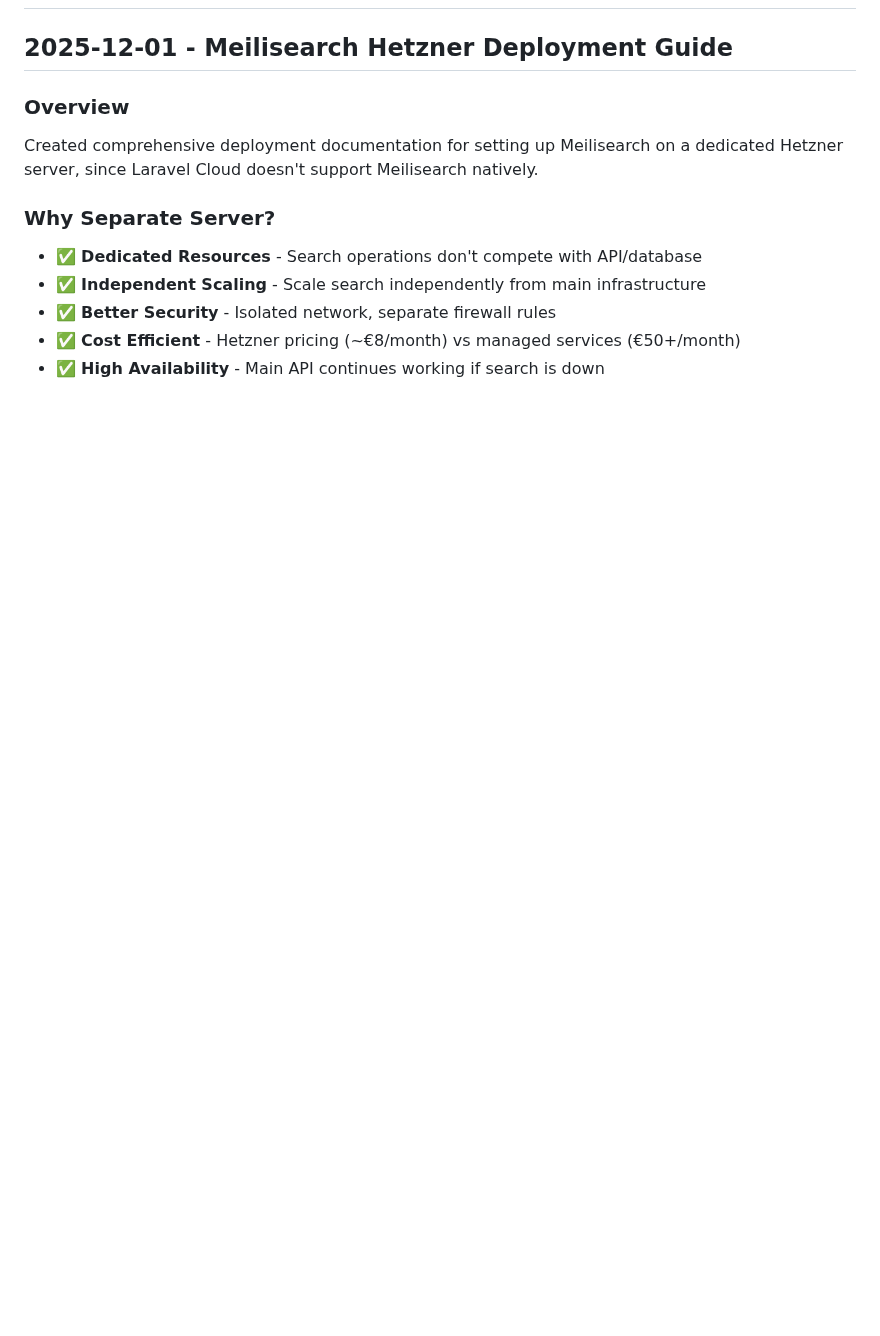
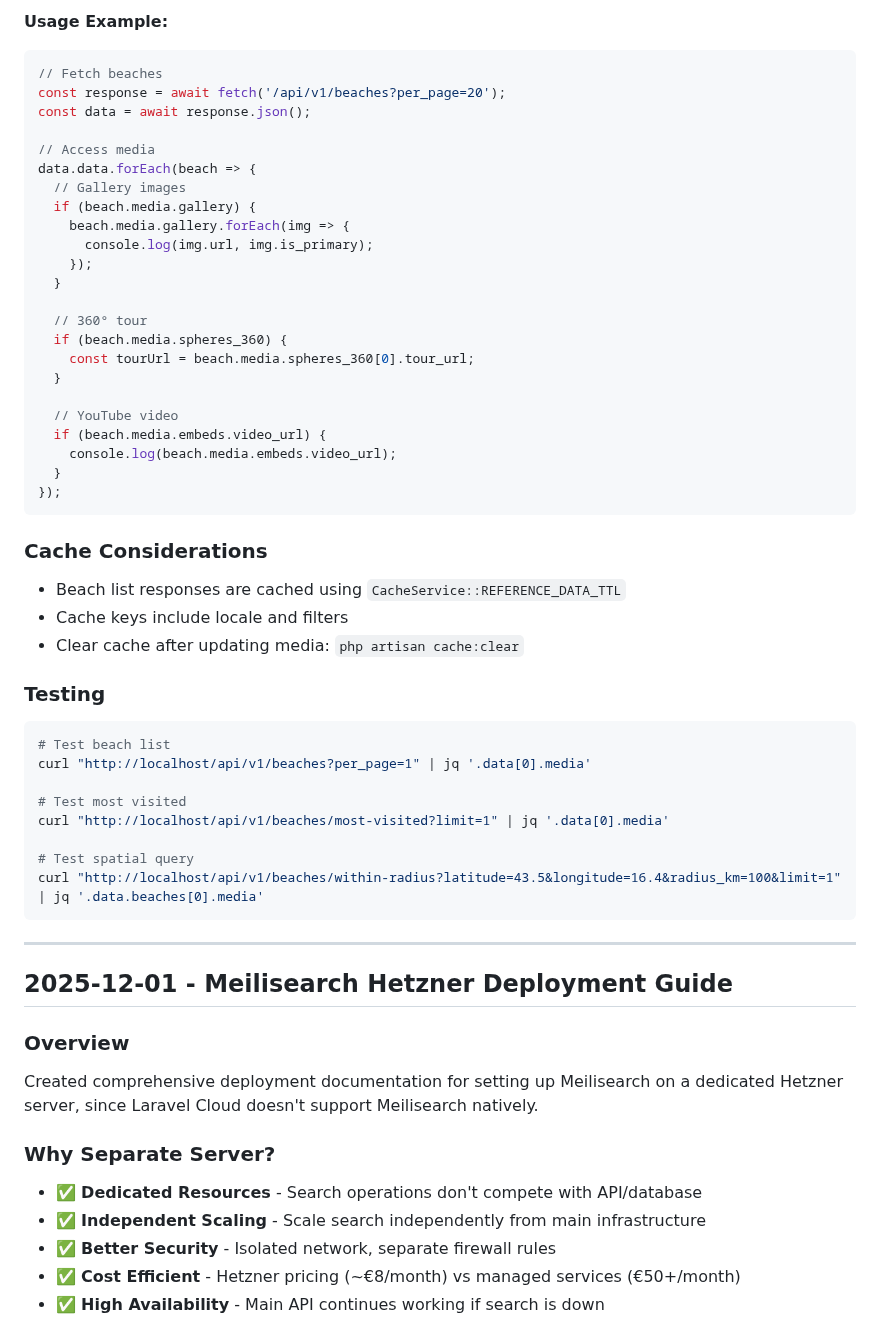
Before and after one commit to Beachrex/backend, a Markdown page: DEV_HANDOFF.md, the part around one of its changes. GitHub-like rendering; blank space fills up the shorter version.

Commit message:
handoff update

````diff
--- a/DEV_HANDOFF.md
+++ b/DEV_HANDOFF.md
@@ -2,3 +143,50 @@
+**Usage Example:**
+```typescript
+// Fetch beaches
+const response = await fetch('/api/v1/beaches?per_page=20');
+const data = await response.json();
+
+// Access media
+data.data.forEach(beach => {
+  // Gallery images
+  if (beach.media.gallery) {
+    beach.media.gallery.forEach(img => {
+      console.log(img.url, img.is_primary);
+    });
+  }
+
+  // 360° tour
+  if (beach.media.spheres_360) {
+    const tourUrl = beach.media.spheres_360[0].tour_url;
+  }
+
+  // YouTube video
+  if (beach.media.embeds.video_url) {
+    console.log(beach.media.embeds.video_url);
+  }
+});
+```
+
+### Cache Considerations
+
+- Beach list responses are cached using `CacheService::REFERENCE_DATA_TTL`
+- Cache keys include locale and filters
+- Clear cache after updating media: `php artisan cache:clear`
+
+### Testing
+
+```bash
+# Test beach list
+curl "http://localhost/api/v1/beaches?per_page=1" | jq '.data[0].media'
+
+# Test most visited
+curl "http://localhost/api/v1/beaches/most-visited?limit=1" | jq '.data[0].media'
+
+# Test spatial query
+curl "http://localhost/api/v1/beaches/within-radius?latitude=43.5&longitude=16.4&radius_km=100&limit=1" | jq '.data.beaches[0].media'
+```
+
+---
 
 ## 2025-12-01 - Meilisearch Hetzner Deployment Guide
 
````
Also changed, not shown: other parts of DEV_HANDOFF.md (+141 -0 lines).
